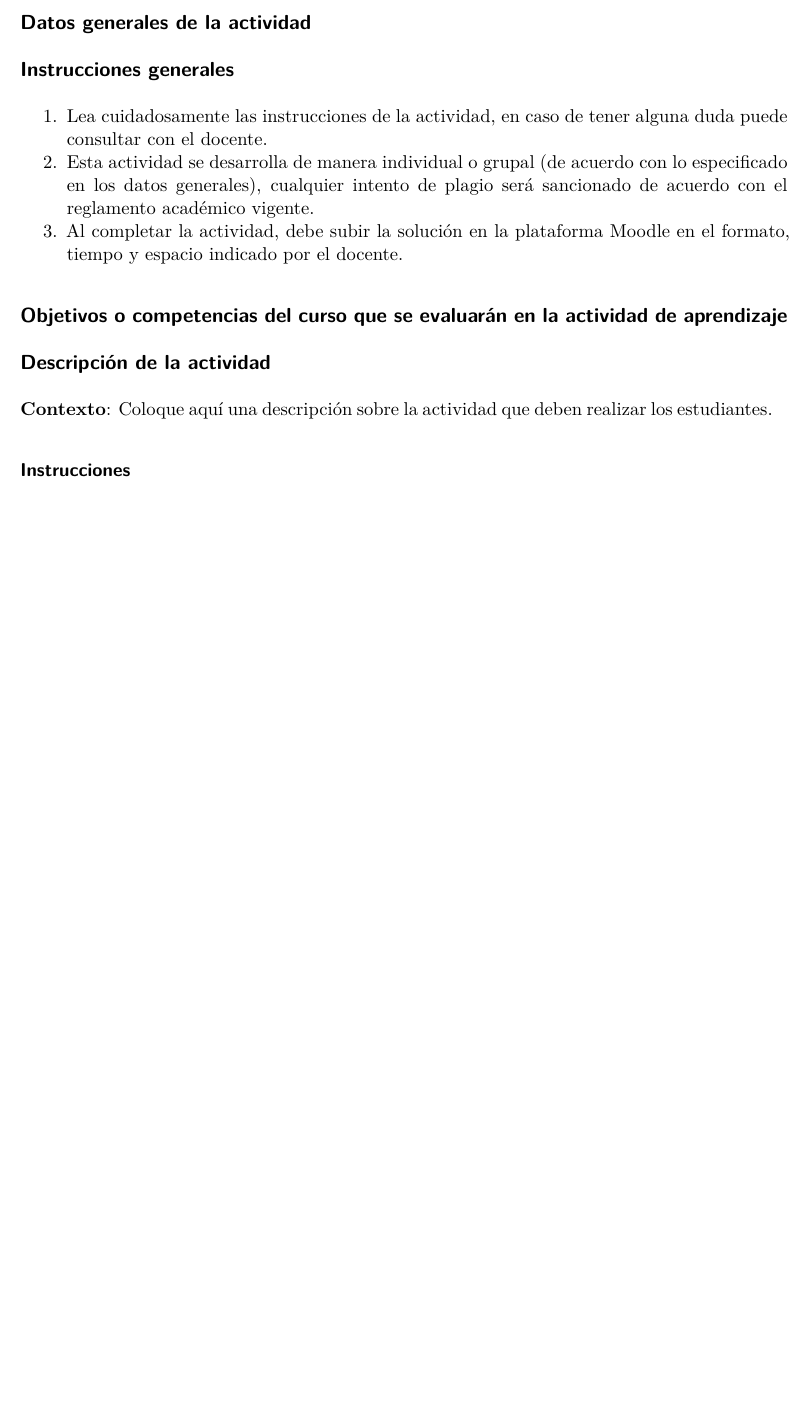
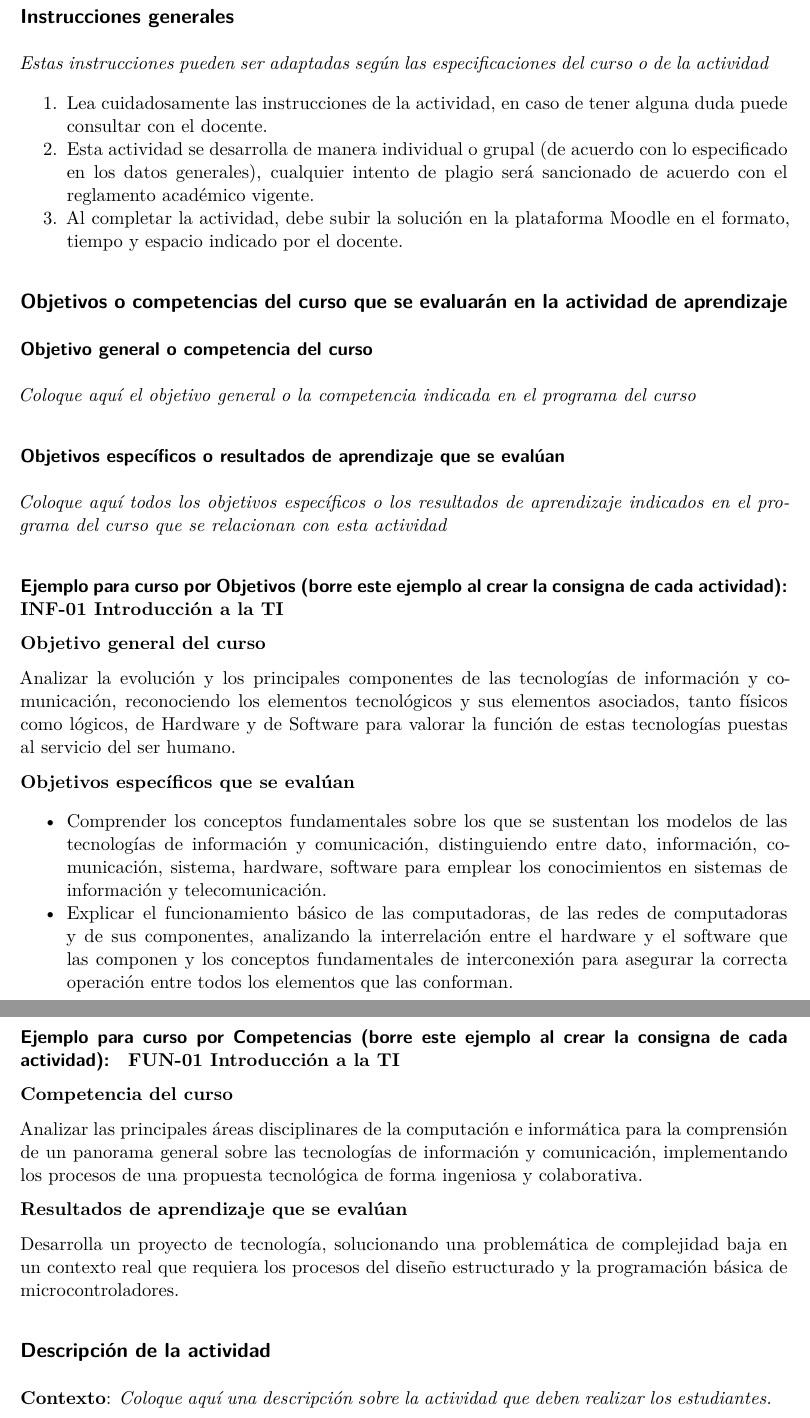
Before and after one commit to kevinah95/cenfotec-quarto-templates, a Quarto document (assigment/template.qmd): part of the page before the commit and two parts of pages 1 and 2 of 2 after it, the two joined at a grey line, cut so that both start at the same text, the shorter picture padded with empty space. Rendered offline with R 4.5, knitr and Pandoc in place of Quarto, then LaTeX, with nearby package versions; drawn as R Markdown's standard PDF in place of the format the file asks for.

Commit message:
feat: ✨ Add additional fields for activity details and course information in templates

```diff
--- a/assigment/template.qmd
+++ b/assigment/template.qmd
@@ -48,16 +67,49 @@ format:
     keep-typ: true
 ---
 
-## Datos generales de la actividad
+## Instrucciones generales
 
-## Instrucciones generales
+*Estas instrucciones pueden ser adaptadas según las especificaciones del curso o de la actividad*
+
 1. Lea cuidadosamente las instrucciones de la actividad, en caso de tener alguna duda puede consultar con el docente.
 1. Esta actividad se desarrolla de manera individual o grupal (de acuerdo con lo especificado en los datos generales), cualquier intento de plagio será sancionado de acuerdo con el reglamento académico vigente.
 1. Al completar la actividad, debe subir la solución en la plataforma Moodle en el formato, tiempo y espacio indicado por el docente.
 
 ## Objetivos o competencias del curso que se evaluarán en la actividad de aprendizaje
 
+### Objetivo general o competencia del curso
+
+*Coloque aquí el objetivo general o la competencia indicada en el programa del curso*
+
+### Objetivos específicos o resultados de aprendizaje que se evalúan
+
+*Coloque aquí todos los objetivos específicos o los resultados de aprendizaje indicados en el programa del curso que se relacionan con esta actividad*
+
+#### Ejemplo para curso por Objetivos (borre este ejemplo al crear la consigna de cada actividad):
+
+**INF-01 Introducción a la TI**
+
+**Objetivo general del curso**
+
+Analizar la evolución y los principales componentes de las tecnologías de información y comunicación, reconociendo los elementos tecnológicos y sus elementos asociados, tanto físicos como lógicos, de Hardware y de Software para valorar la función de estas tecnologías puestas al servicio del ser humano.
+
+**Objetivos específicos que se evalúan**
+
+- Comprender los conceptos fundamentales sobre los que se sustentan los modelos de las tecnologías de información y comunicación, distinguiendo entre dato, información, comunicación, sistema, hardware, software para emplear los conocimientos en sistemas de información y telecomunicación.
+- Explicar el funcionamiento básico de las computadoras, de las redes de computadoras y de sus componentes, analizando la interrelación entre el hardware y el software que las componen y los conceptos fundamentales de interconexión para asegurar la correcta operación entre todos los elementos que las conforman.
+
+#### Ejemplo para curso por Competencias (borre este ejemplo al crear la consigna de cada actividad):
+
+**FUN-01 Introducción a la TI**
+
+**Competencia del curso**
+
+Analizar las principales áreas disciplinares de la computación e informática para la comprensión de un panorama general sobre las tecnologías de información y comunicación, implementando los procesos de una propuesta tecnológica de forma ingeniosa y colaborativa.
+
+**Resultados de aprendizaje que se evalúan**
+
+Desarrolla un proyecto de tecnología, solucionando una problemática de complejidad baja en un contexto real que requiera los procesos del diseño estructurado y la programación básica de microcontroladores.
+
 ## Descripción de la actividad
-**Contexto**: Coloque aquí una descripción sobre la actividad que deben realizar los estudiantes.
+**Contexto**: *Coloque aquí una descripción sobre la actividad que deben realizar los estudiantes.*
 
-### Instrucciones
```
Also changed, not shown: assigment/template.qmd (31 more changed lines), 2 other files.
